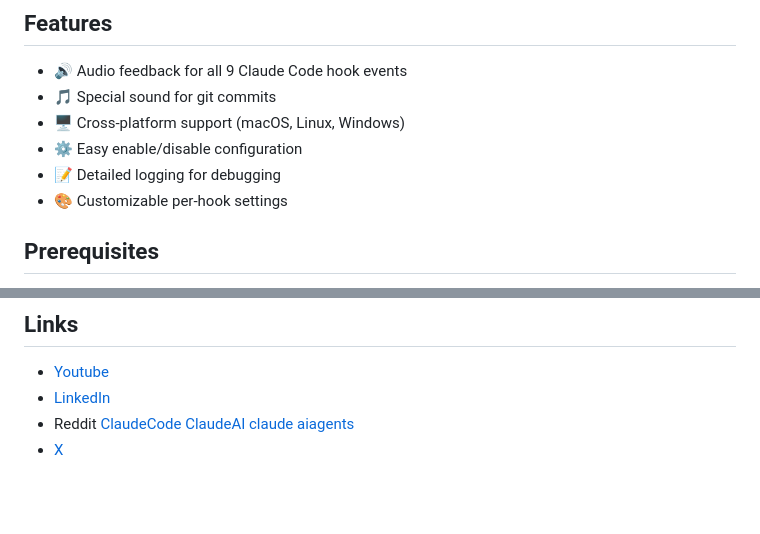
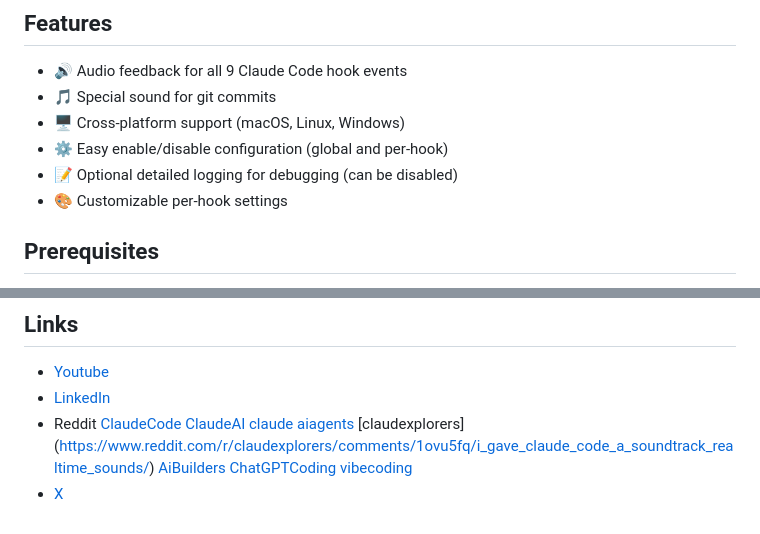
Before and after one commit to shanraisshan/claude-code-voice-hooks, a Markdown page: README.md, 2 parts joined by grey strips. Drawn GitHub-style; blank space fills up the shorter version.

Commit message:
logging can be enabled/disabled as per need

```diff
--- a/README.md
+++ b/README.md
@@ -101,8 +101,8 @@ Open your existing `.claude/settings.json` and add the 2 keys (disableAllHooks a
 - 🔊 Audio feedback for all 9 Claude Code hook events
 - 🎵 Special sound for git commits
 - 🖥️ Cross-platform support (macOS, Linux, Windows)
-- ⚙️ Easy enable/disable configuration
-- 📝 Detailed logging for debugging
+- ⚙️ Easy enable/disable configuration (global and per-hook)
+- 📝 Optional detailed logging for debugging (can be disabled)
 - 🎨 Customizable per-hook settings
 
 ## Prerequisites
@@ -140,5 +140,5 @@ Claude Code
 
 - [Youtube](https://www.youtube.com/watch?v=vgfdSUbz_b0)
 - [LinkedIn](https://www.linkedin.com/posts/shanraisshan_claudecode-aicoding-voicehooks-activity-7393305703697805312-4gl0)
-- Reddit [ClaudeCode](https://www.reddit.com/r/ClaudeCode/comments/1otaf7f/i_just_made_claude_code_speak_using_hooks/) [ClaudeAI](https://www.reddit.com/r/ClaudeAI/comments/1otau6p/gave_claude_code_a_voice_realtime_sound_hooks_for/) [claude](https://www.reddit.com/r/claude/comments/1otaivx/comment/no3rztv/) [aiagents](https://www.reddit.com/r/aiagents/comments/1otcezn/made_my_ai_agent_audible_claude_code_now_talks/)
+- Reddit [ClaudeCode](https://www.reddit.com/r/ClaudeCode/comments/1otaf7f/i_just_made_claude_code_speak_using_hooks/) [ClaudeAI](https://www.reddit.com/r/ClaudeAI/comments/1otau6p/gave_claude_code_a_voice_realtime_sound_hooks_for/) [claude](https://www.reddit.com/r/claude/comments/1otaivx/comment/no3rztv/) [aiagents](https://www.reddit.com/r/aiagents/comments/1otcezn/made_my_ai_agent_audible_claude_code_now_talks/) [claudexplorers] (https://www.reddit.com/r/claudexplorers/comments/1ovu5fq/i_gave_claude_code_a_soundtrack_realtime_sounds/) [AiBuilders](https://www.reddit.com/r/AiBuilders/comments/1ouxyr3/your_ai_doesnt_have_to_be_silent_i_made_claude/) [ChatGPTCoding](https://www.reddit.com/r/ChatGPTCoding/comments/1ou2vea/turned_claude_code_into_a_soundboard_every_action/) [vibecoding](https://www.reddit.com/r/vibecoding/comments/1otefyd/comment/noslj0e/)
 - [X](https://x.com/shanraisshan/status/1987817251966513620)
```
Also changed, not shown: .claude/hooks/HOOKS-README.md (+6 -1 lines), !/transcript.jpeg (added), 2 other files.
